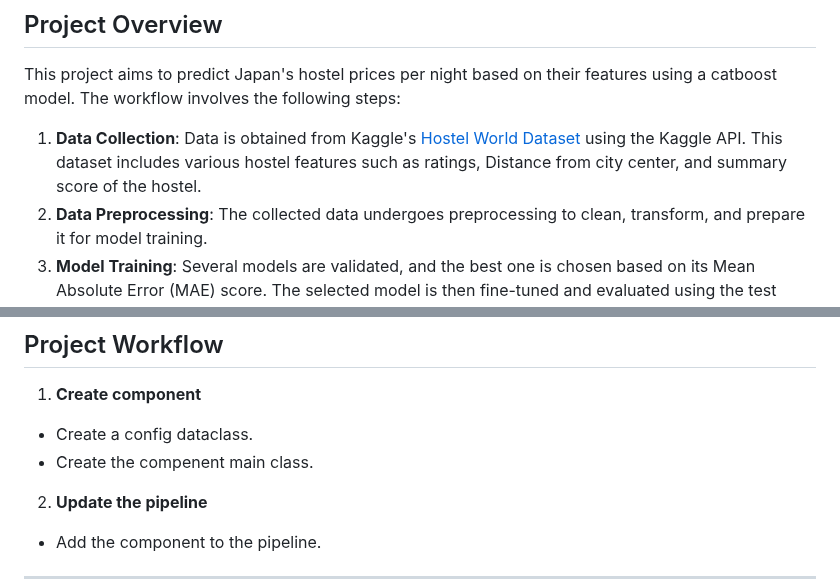
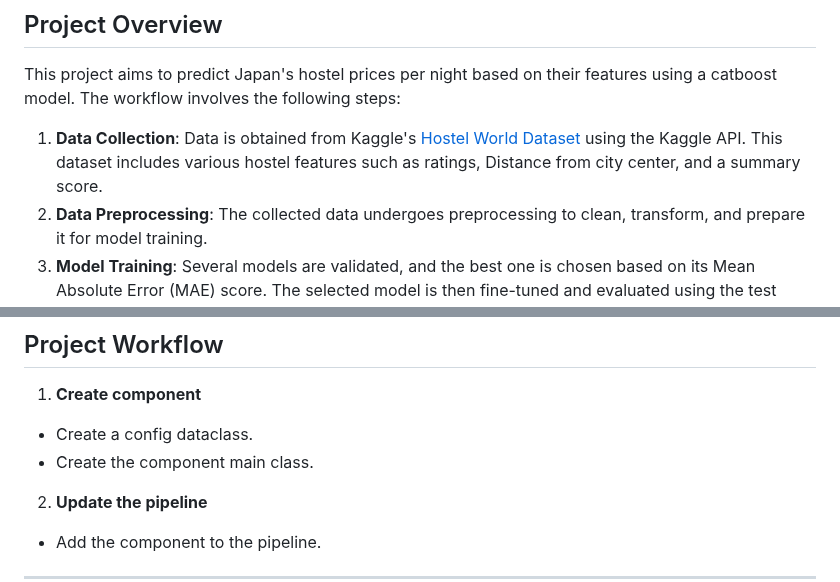
Before and after one commit to idalz/jpn-hostel-price-prediction, a Markdown page: README.md, 2 parts joined by grey strips. Drawn GitHub-style.

```diff
--- a/README.md
+++ b/README.md
@@ -23,7 +23,7 @@ To **explore the research** conducted for the project, refer to the project's [R
 
 This project aims to predict Japan's hostel prices per night based on their features using a catboost model. The workflow involves the following steps:
 
-1. **Data Collection**: Data is obtained from Kaggle's [Hostel World Dataset](https://www.kaggle.com/datasets/koki25ando/hostel-world-dataset) using the Kaggle API. This dataset includes various hostel features such as ratings, Distance from city center, and summary score of the hostel.
+1. **Data Collection**: Data is obtained from Kaggle's [Hostel World Dataset](https://www.kaggle.com/datasets/koki25ando/hostel-world-dataset) using the Kaggle API. This dataset includes various hostel features such as ratings, Distance from city center, and a summary score.
 2. **Data Preprocessing**: The collected data undergoes preprocessing to clean, transform, and prepare it for model training.
 3. **Model Training**: Several models are validated, and the best one is chosen based on its Mean Absolute Error (MAE) score. The selected model is then fine-tuned and evaluated using the test data.
 5. **Web Application**: A user-friendly web application is developed to allow users to input hostel features and receive price predictions.
@@ -121,7 +121,7 @@ Once the application is running, you can open your web browser and navigate to `
 
 1. **Create component**
 - Create a config dataclass.
-- Create the compenent main class.
+- Create the component main class.
 
 2. **Update the pipeline**
 - Add the component to the pipeline.
```
